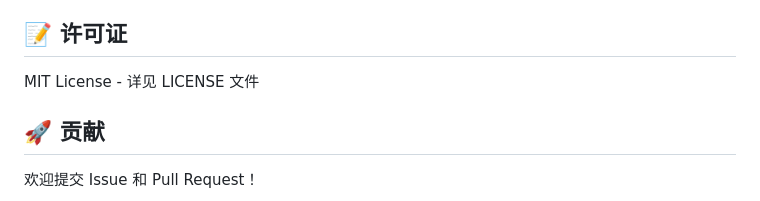
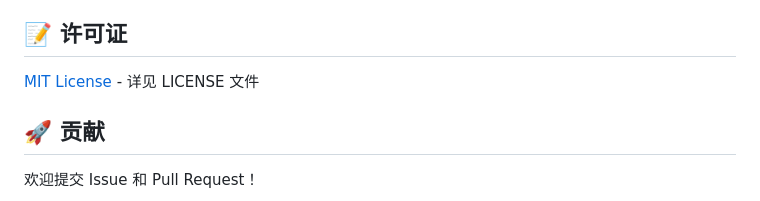
Before and after one commit to pluckypioneer/HealthCalc-Hub, a Markdown page: README.md, the part around the change. GitHub-like rendering.

```diff
--- a/README.md
+++ b/README.md
@@ -137,7 +137,7 @@ HealthCalc Hub/
 
 ## 📝 许可证
 
-MIT License - 详见 LICENSE 文件
+[MIT License](LICENSE) - 详见 LICENSE 文件
 
 ## 🚀 贡献
 
```
